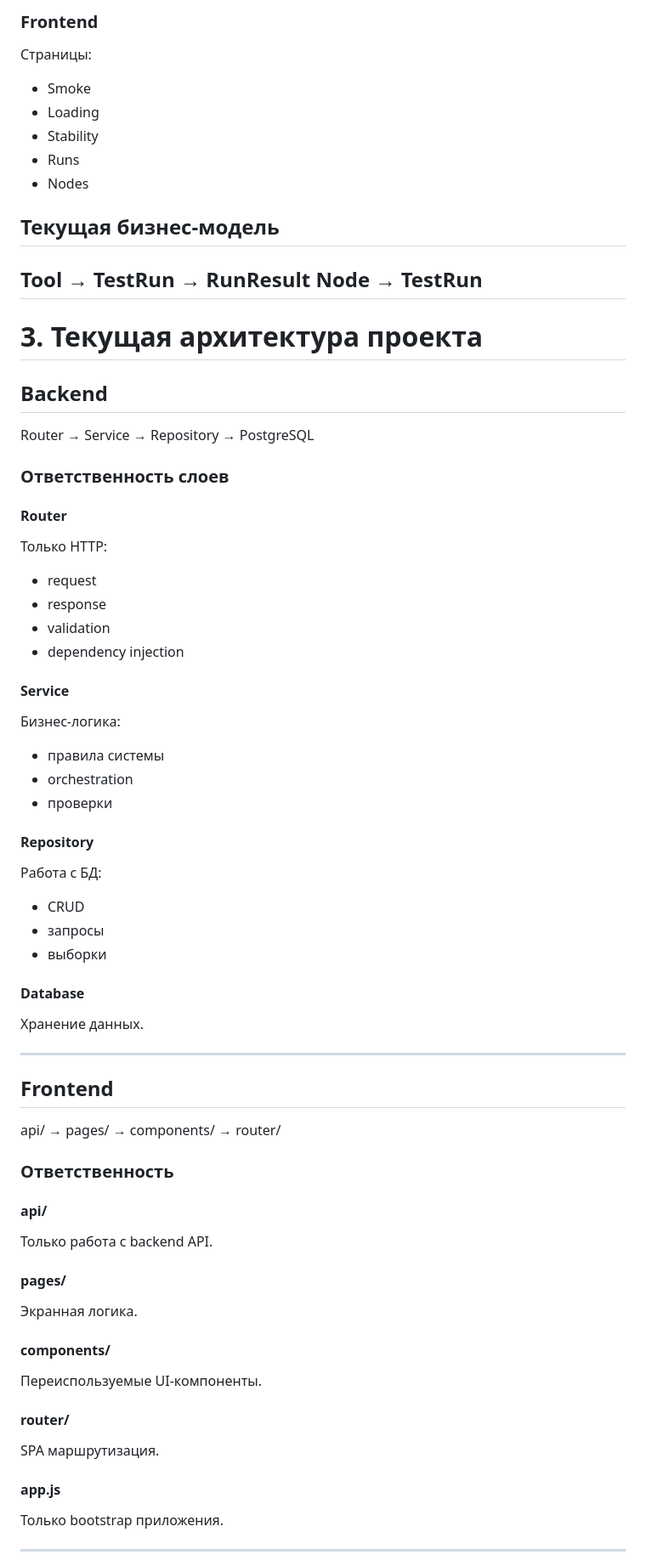
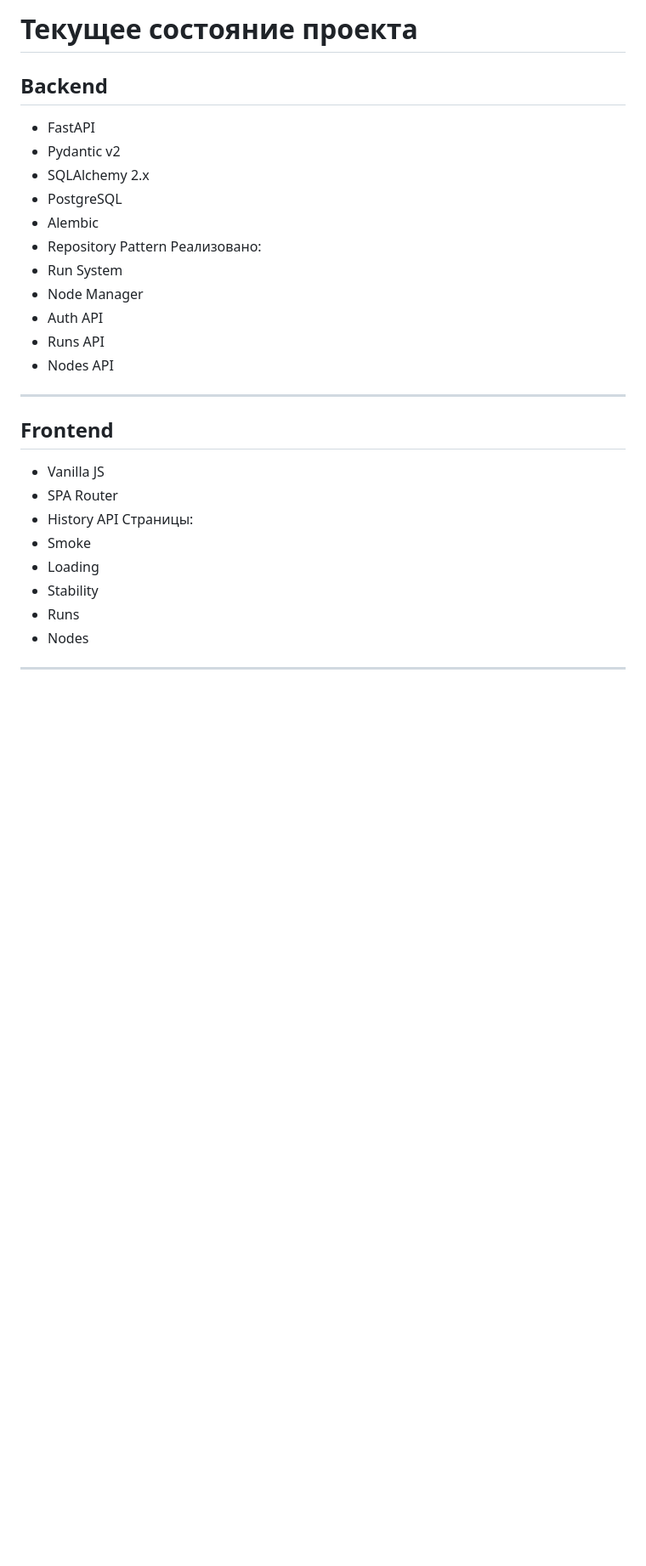
Before and after one commit to 1velialer-cell/loadstand_dev, a Markdown page: dev/ai_promt.md, the part around one of its changes. Shown at 85% size. Drawn GitHub-style; blank space fills up the shorter version.

```diff
--- a/dev/ai_promt.md
+++ b/dev/ai_promt.md
@@ -70,63 +26,30 @@ Node
-### Frontend
-Страницы:
-- Smoke
-- Loading
-- Stability
-- Runs
-- Nodes
-## Текущая бизнес-модель
-Tool
-→ TestRun
-→ RunResult
-Node
-→ TestRun
----
-
-# 3. Текущая архитектура проекта
+# Текущее состояние проекта
 ## Backend
-Router → Service → Repository → PostgreSQL
-### Ответственность слоев
-#### Router
-Только HTTP:
-- request
-- response
-- validation
-- dependency injection
-
-#### Service
-Бизнес-логика:
-- правила системы
-- orchestration
-- проверки
-
-#### Repository
-Работа с БД:
-- CRUD
-- запросы
-- выборки
-
-#### Database
-Хранение данных.
+* FastAPI
+* Pydantic v2
+* SQLAlchemy 2.x
+* PostgreSQL
+* Alembic
+* Repository Pattern
+Реализовано:
+* Run System
+* Node Manager
+* Auth API
+* Runs API
+* Nodes API
 
 ---
 
 ## Frontend
-api/
-→ pages/
-→ components/
-→ router/
-
-### Ответственность
-#### api/
-Только работа с backend API.
-#### pages/
-Экранная логика.
-#### components/
-Переиспользуемые UI-компоненты.
-#### router/
-SPA маршрутизация.
-#### app.js
-Только bootstrap приложения.
+* Vanilla JS
+* SPA Router
+* History API
+Страницы:
+* Smoke
+* Loading
+* Stability
+* Runs
+* Nodes
 
 ---
 
```
Also changed, not shown: other parts of dev/ai_promt.md (+162 -187 lines), dev/roadmap.md (+159 -156 lines).
